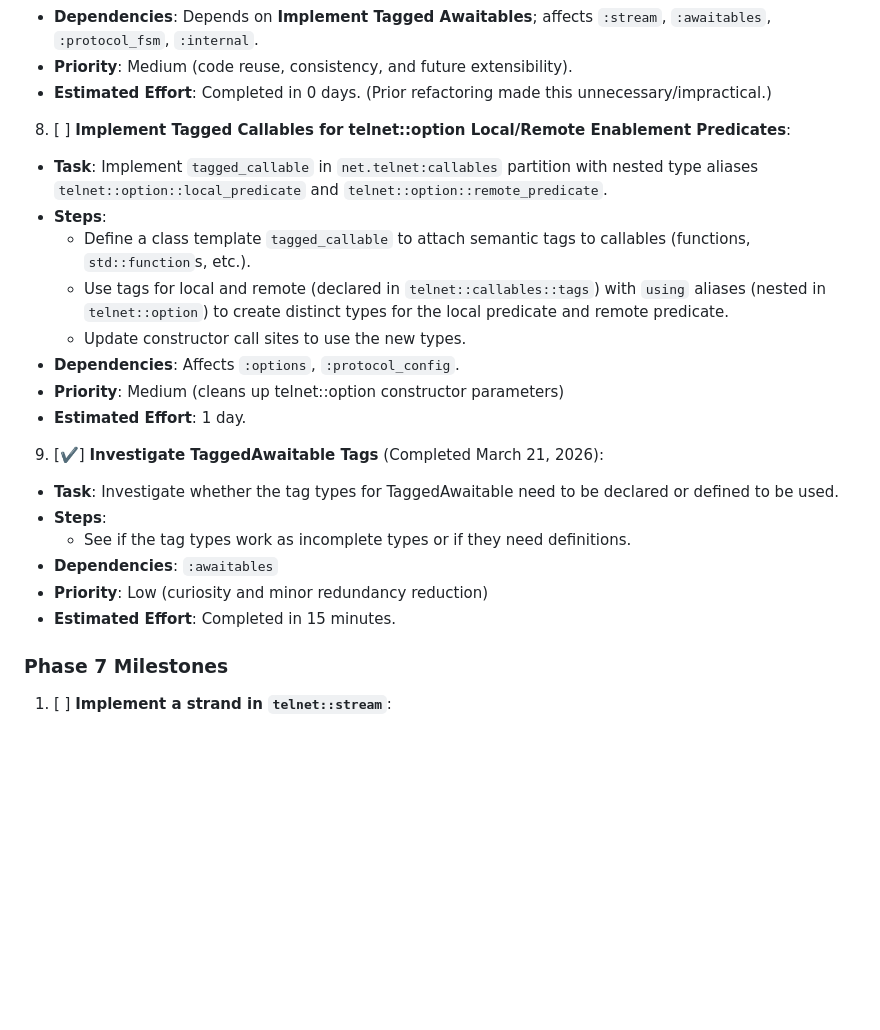
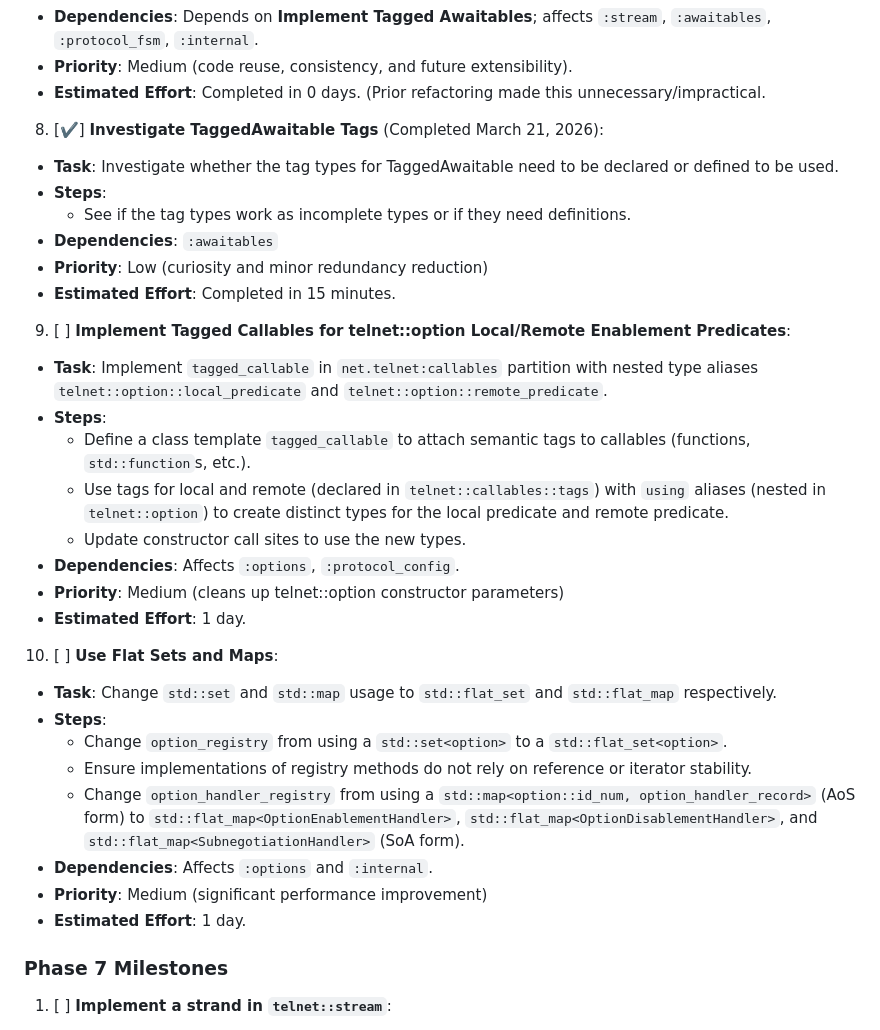
Before and after one commit to SolusIgnis/cpp-projects, a Markdown page: net/telnet/todo.md, the part around the change. Drawn GitHub-style; blank space fills up the shorter version.

Commit message:
Added todo for flat sets and maps.

```diff
--- a/net/telnet/todo.md
+++ b/net/telnet/todo.md
@@ -90,9 +90,17 @@ The Telnet project (version 0.5.0) has completed Phases 4 and 5, achieving proto
     - Add overloads or tag-based specializations if certain handler types need pre/post-processing.
   - **Dependencies**: Depends on **Implement Tagged Awaitables**; affects `:stream`, `:awaitables`, `:protocol_fsm`, `:internal`.
   - **Priority**: Medium (code reuse, consistency, and future extensibility).
-  - **Estimated Effort**: Completed in 0 days. (Prior refactoring made this unnecessary/impractical.)
+  - **Estimated Effort**: Completed in 0 days. (Prior refactoring made this unnecessary/impractical.
 
-08. [ ] **Implement Tagged Callables for telnet::option Local/Remote Enablement Predicates**:
+08. [✔️] **Investigate TaggedAwaitable Tags** (Completed March 21, 2026):
+  - **Task**: Investigate whether the tag types for TaggedAwaitable need to be declared or defined to be used.
+  - **Steps**:
+    - See if the tag types work as incomplete types or if they need definitions.
+  - **Dependencies**: `:awaitables`
+  - **Priority**: Low (curiosity and minor redundancy reduction)
+  - **Estimated Effort**: Completed in 15 minutes.
+
+09. [ ] **Implement Tagged Callables for telnet::option Local/Remote Enablement Predicates**:
   - **Task**: Implement `tagged_callable` in `net.telnet:callables` partition with nested type aliases `telnet::option::local_predicate` and `telnet::option::remote_predicate`.
   - **Steps**:
     - Define a class template `tagged_callable` to attach semantic tags to callables (functions, `std::function`s, etc.).
@@ -102,13 +110,15 @@ The Telnet project (version 0.5.0) has completed Phases 4 and 5, achieving proto
   - **Priority**: Medium (cleans up telnet::option constructor parameters)
   - **Estimated Effort**: 1 day.
 
-09. [✔️] **Investigate TaggedAwaitable Tags** (Completed March 21, 2026):
-  - **Task**: Investigate whether the tag types for TaggedAwaitable need to be declared or defined to be used.
+10. [ ] **Use Flat Sets and Maps**:
+  - **Task**: Change `std::set` and `std::map` usage to `std::flat_set` and `std::flat_map` respectively.
   - **Steps**:
-    - See if the tag types work as incomplete types or if they need definitions.
-  - **Dependencies**: `:awaitables`
-  - **Priority**: Low (curiosity and minor redundancy reduction)
-  - **Estimated Effort**: Completed in 15 minutes.
+    - Change `option_registry` from using a `std::set<option>` to a `std::flat_set<option>`.
+    - Ensure implementations of registry methods do not rely on reference or iterator stability.
+    - Change `option_handler_registry` from using a `std::map<option::id_num, option_handler_record>` (AoS form) to `std::flat_map<OptionEnablementHandler>`, `std::flat_map<OptionDisablementHandler>`, and `std::flat_map<SubnegotiationHandler>` (SoA form).
+  - **Dependencies**: Affects `:options` and `:internal`.
+  - **Priority**: Medium (significant performance improvement)
+  - **Estimated Effort**: 1 day.
 
 ### Phase 7 Milestones
 01. [ ] **Implement a strand in `telnet::stream`**:
```
